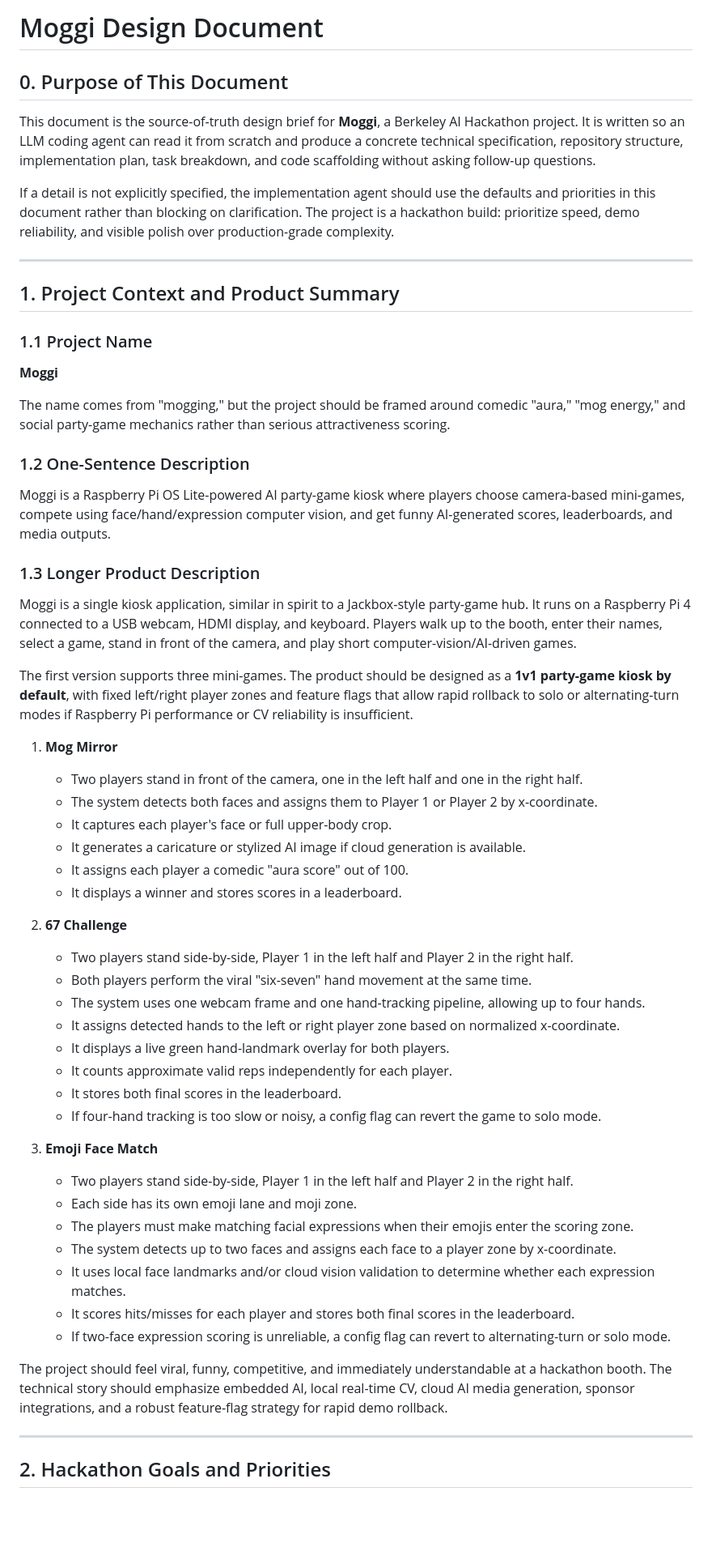
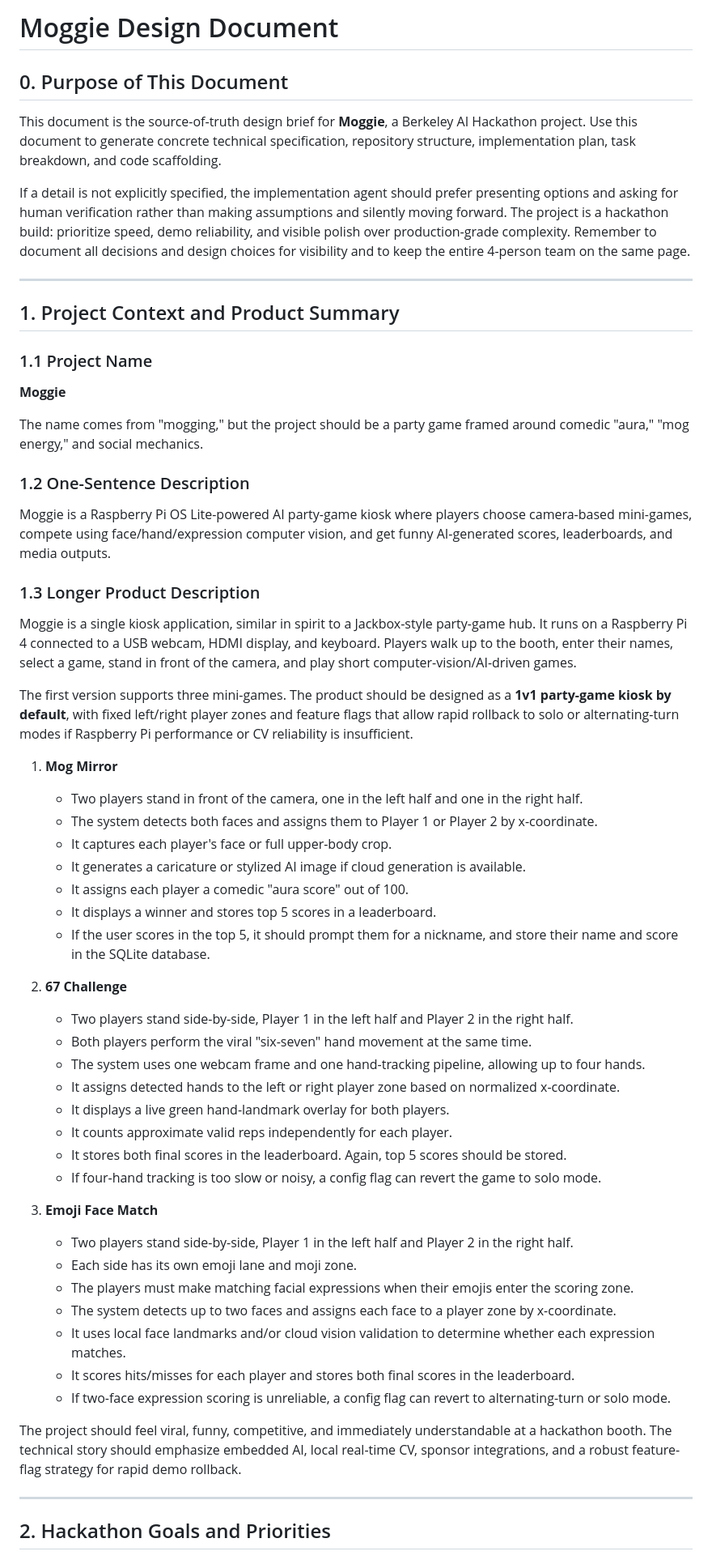
Before and after one commit to BeanyZoldyck/moggie, a Markdown page: moggie_design_doc.md, the part around one of its changes. Shown at 81% size. Drawn GitHub-style; blank space fills up the shorter version.

Commit message:
Implement human review of design doc

```diff
--- a/moggie_design_doc.md
+++ b/moggie_design_doc.md
@@ -1,10 +1,10 @@
-# Moggi Design Document
+# Moggie Design Document
 
 ## 0. Purpose of This Document
 
-This document is the source-of-truth design brief for **Moggi**, a Berkeley AI Hackathon project. It is written so an LLM coding agent can read it from scratch and produce a concrete technical specification, repository structure, implementation plan, task breakdown, and code scaffolding without asking follow-up questions.
-
-If a detail is not explicitly specified, the implementation agent should use the defaults and priorities in this document rather than blocking on clarification. The project is a hackathon build: prioritize speed, demo reliability, and visible polish over production-grade complexity.
+This document is the source-of-truth design brief for **Moggie**, a Berkeley AI Hackathon project. Use this document to generate concrete technical specification, repository structure, implementation plan, task breakdown, and code scaffolding.
+
+If a detail is not explicitly specified, the implementation agent should prefer presenting options and asking for human verification rather than making assumptions and silently moving forward. The project is a hackathon build: prioritize speed, demo reliability, and visible polish over production-grade complexity. Remember to document all decisions and design choices for visibility and to keep the entire 4-person team on the same page.
 
 ---
 
@@ -12,17 +12,17 @@ If a detail is not explicitly specified, the implementation agent should use the
 
 ### 1.1 Project Name
 
-**Moggi**
-
-The name comes from "mogging," but the project should be framed around comedic "aura," "mog energy," and social party-game mechanics rather than serious attractiveness scoring.
+**Moggie**
+
+The name comes from "mogging," but the project should be a party game framed around comedic "aura," "mog energy," and social mechanics.
 
 ### 1.2 One-Sentence Description
 
-Moggi is a Raspberry Pi OS Lite-powered AI party-game kiosk where players choose camera-based mini-games, compete using face/hand/expression computer vision, and get funny AI-generated scores, leaderboards, and media outputs.
+Moggie is a Raspberry Pi OS Lite-powered AI party-game kiosk where players choose camera-based mini-games, compete using face/hand/expression computer vision, and get funny AI-generated scores, leaderboards, and media outputs.
 
 ### 1.3 Longer Product Description
 
-Moggi is a single kiosk application, similar in spirit to a Jackbox-style party-game hub. It runs on a Raspberry Pi 4 connected to a USB webcam, HDMI display, and keyboard. Players walk up to the booth, enter their names, select a game, stand in front of the camera, and play short computer-vision/AI-driven games.
+Moggie is a single kiosk application, similar in spirit to a Jackbox-style party-game hub. It runs on a Raspberry Pi 4 connected to a USB webcam, HDMI display, and keyboard. Players walk up to the booth, enter their names, select a game, stand in front of the camera, and play short computer-vision/AI-driven games.
 
 The first version supports three mini-games. The product should be designed as a **1v1 party-game kiosk by default**, with fixed left/right player zones and feature flags that allow rapid rollback to solo or alternating-turn modes if Raspberry Pi performance or CV reliability is insufficient.
 
@@ -32,7 +32,8 @@ The first version supports three mini-games. The product should be designed as a
    - It captures each player's face or full upper-body crop.
    - It generates a caricature or stylized AI image if cloud generation is available.
    - It assigns each player a comedic "aura score" out of 100.
-   - It displays a winner and stores scores in a leaderboard.
+   - It displays a winner and stores top 5 scores in a leaderboard.
+    - If the user scores in the top 5, it should prompt them for a nickname, and store their name and score in the SQLite database.
 
 2. **67 Challenge**
    - Two players stand side-by-side, Player 1 in the left half and Player 2 in the right half.
@@ -41,7 +42,7 @@ The first version supports three mini-games. The product should be designed as a
    - It assigns detected hands to the left or right player zone based on normalized x-coordinate.
    - It displays a live green hand-landmark overlay for both players.
    - It counts approximate valid reps independently for each player.
-   - It stores both final scores in the leaderboard.
+   - It stores both final scores in the leaderboard. Again, top 5 scores should be stored.
    - If four-hand tracking is too slow or noisy, a config flag can revert the game to solo mode.
 
 3. **Emoji Face Match**
@@ -53,7 +54,7 @@ The first version supports three mini-games. The product should be designed as a
    - It scores hits/misses for each player and stores both final scores in the leaderboard.
    - If two-face expression scoring is unreliable, a config flag can revert to alternating-turn or solo mode.
 
-The project should feel viral, funny, competitive, and immediately understandable at a hackathon booth. The technical story should emphasize embedded AI, local real-time CV, cloud AI media generation, sponsor integrations, and a robust feature-flag strategy for rapid demo rollback.
+The project should feel viral, funny, competitive, and immediately understandable at a hackathon booth. The technical story should emphasize embedded AI, local real-time CV, sponsor integrations, and a robust feature-flag strategy for rapid demo rollback.
 
 ---
 
```
Also changed, not shown: other parts of moggie_design_doc.md (+94 -93 lines).
